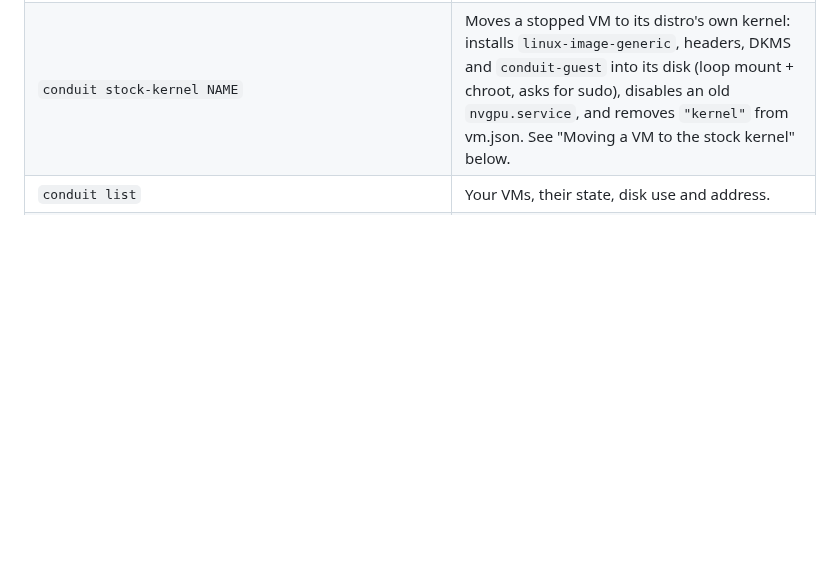
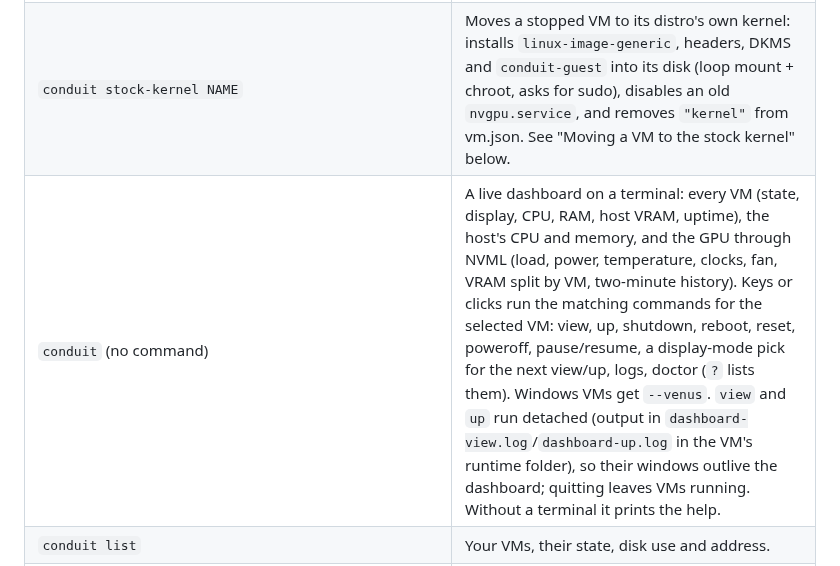
Before and after one commit to olealgoritme/conduit, a Markdown page: docs/CLI.md, the part around the change. Rendered like a GitHub page; blank space fills up the shorter version.

```diff
--- a/docs/CLI.md
+++ b/docs/CLI.md
@@ -9,6 +9,7 @@ Source: `cli/` (Rust, one static binary). Build: `cargo build --release -p condu
 | `conduit create NAME [--size 64G] [--desktop gnome\|xfce\|none] [--ram 4G] [--cpus 4] [--user U] [--tarball FILE] [--no-libvirt]` | Downloads Ubuntu 24.04's cloud root tarball (checked against Ubuntu's signed `SHA256SUMS`), then builds a sparse ext4 disk with Ubuntu's stock kernel (`linux-image-generic` + headers), DKMS and the `conduit-guest` package (DKMS builds the guest driver for that kernel, and again on every kernel update in the VM), the NVIDIA share setup, udev/seat rules, ssh keys and autologin (GDM on Wayland for GNOME). Building uses a loop mount and chroot, so it asks for sudo and says why. The steps are in `cli/assets/build-disk.sh`, and the files installed in the guest are in `cli/assets/guest/`. |
 | `conduit import PATH NAME [--move] [--ram 4G] [--cpus 4] [--user U] [--kernel VMLINUX] [--share DIR] [--net N] [--no-libvirt]` | Adopts an existing raw ext4 disk image. It is copied sparsely, or moved with `--move`. Without `--kernel` the VM boots the kernel in the disk's `/boot`. |
 | `conduit stock-kernel NAME` | Moves a stopped VM to its distro's own kernel: installs `linux-image-generic`, headers, DKMS and `conduit-guest` into its disk (loop mount + chroot, asks for sudo), disables an old `nvgpu.service`, and removes `"kernel"` from vm.json. See "Moving a VM to the stock kernel" below. |
+| `conduit` (no command) | A live dashboard on a terminal: every VM (state, display, CPU, RAM, host VRAM, uptime), the host's CPU and memory, and the GPU through NVML (load, power, temperature, clocks, fan, VRAM split by VM, two-minute history). Keys or clicks run the matching commands for the selected VM: view, up, shutdown, reboot, reset, poweroff, pause/resume, a display-mode pick for the next view/up, logs, doctor (`?` lists them). Windows VMs get `--venus`. `view` and `up` run detached (output in `dashboard-view.log`/`dashboard-up.log` in the VM's runtime folder), so their windows outlive the dashboard; quitting leaves VMs running. Without a terminal it prints the help. |
 | `conduit list` | Your VMs, their state, disk use and address. |
 | `conduit up NAME [--display WxH@HZ \| --headless] [--vmm qemu\|builtin]` | For a libvirt VM: starts the domain (`virsh start`; resumes a paused one) with that display. Otherwise: starts the network, GPU backend and VM in the background. The VM runner is the bundled QEMU (with a virtio-sound card through PipeWire/PulseAudio; set `CONDUIT_AUDIO=off` for none); `--vmm builtin` uses the small built-in runner, which has no sound and can only boot a `"kernel"` file (ELF vmlinux), not the disk's own kernel. Without QEMU, conduit falls back to the built-in runner and says so. It keeps a display ready so `conduit view` can attach later. |
 | `conduit view [NAME] [WxH@HZ] [--tune-hyprland] [--fullscreen] [--keep-running] [--clipboard both\|to-host\|to-guest\|off] [--vmm qemu\|builtin]` | Opens the viewer window (Wayland, or X11 when there is no Wayland session) and starts the VM if it is not running. Clipboard sharing defaults to `both` (docs/CLIPBOARD.md). With no mode given, the VM gets your monitor's mode (Hyprland, then wlr-randr, then the kernel's preferred size, then 2560x1440@60). Closing the window shuts the VM down only when this command started it (not with `--keep-running`, or after `conduit config set view.close_stops_vm false`); a VM started by `conduit up`, virt-manager or virsh keeps running, and `conduit view NAME` reattaches any time. The window title and the command's output say which applies. Without NAME it opens the only VM, or the most recently used one (and says so; `conduit view NAME` picks another). |
```
Also changed, not shown: README.md (+14 -0 lines), docs/assets/conduit-dashboard.png (added), 3 other files.
